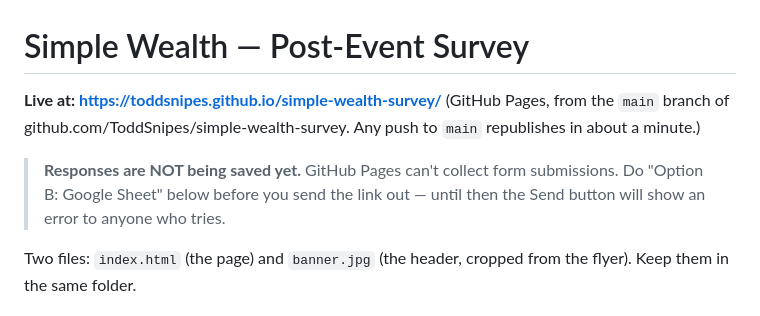
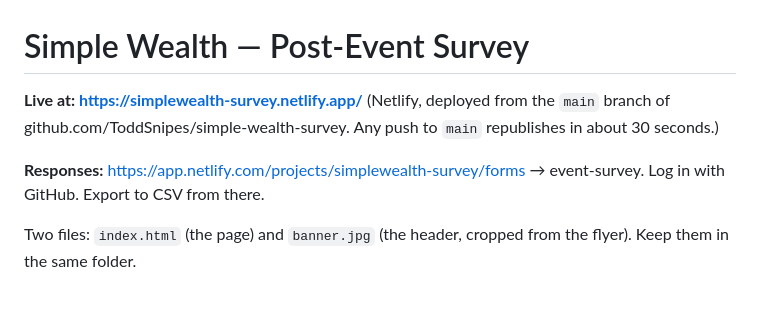
Before and after one commit to ToddSnipes/simple-wealth-survey, a Markdown page: README.md, the part around the change. GitHub-like rendering.

Commit message:
Point docs at the Netlify URL
Co-Authored-By: Claude Opus 5 <noreply@anthropic.com>

```diff
--- a/README.md
+++ b/README.md
@@ -1,12 +1,11 @@
 # Simple Wealth — Post-Event Survey
 
-**Live at: https://toddsnipes.github.io/simple-wealth-survey/**
-(GitHub Pages, from the `main` branch of github.com/ToddSnipes/simple-wealth-survey.
-Any push to `main` republishes in about a minute.)
+**Live at: https://simplewealth-survey.netlify.app/**
+(Netlify, deployed from the `main` branch of github.com/ToddSnipes/simple-wealth-survey.
+Any push to `main` republishes in about 30 seconds.)
 
-> **Responses are NOT being saved yet.** GitHub Pages can't collect form submissions.
-> Do "Option B: Google Sheet" below before you send the link out — until then the
-> Send button will show an error to anyone who tries.
+**Responses:** https://app.netlify.com/projects/simplewealth-survey/forms → event-survey.
+Log in with GitHub. Export to CSV from there.
 
 Two files: `index.html` (the page) and `banner.jpg` (the header, cropped from the flyer).
 Keep them in the same folder.
```
Also changed, not shown: outreach-copy.md (+8 -8 lines).
